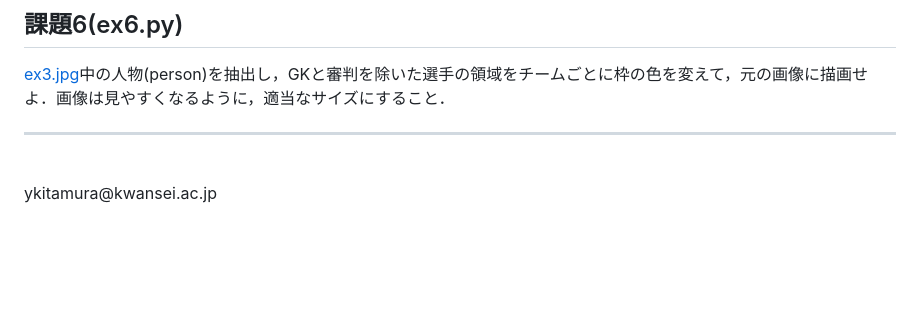
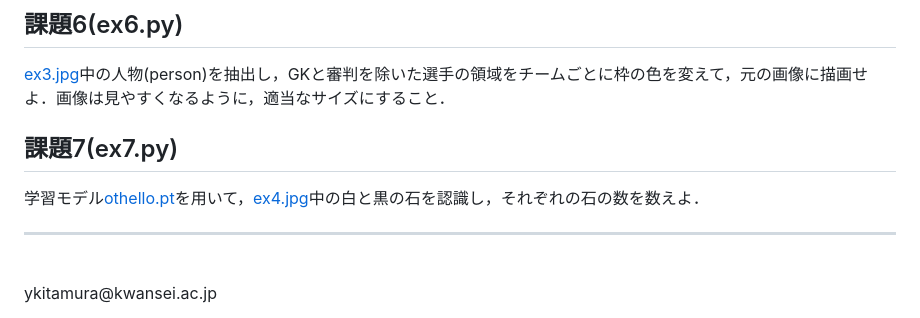
Before and after one commit to kitamura-lab/RJ-HP, a Markdown page: index.md, the part around the change. Rendered like a GitHub page; blank space fills up the shorter version.

```diff
--- a/index.md
+++ b/index.md
@@ -59,6 +59,10 @@ Left-shoulder, Right-shoulder, Left-hip, Right-hipの4つの座標の平均値
 
 [ex3.jpg](images/ex3.jpg)中の人物(person)を抽出し，GKと審判を除いた選手の領域をチームごとに枠の色を変えて，元の画像に描画せよ．画像は見やすくなるように，適当なサイズにすること．
 
+## 課題7(ex7.py)
+
+学習モデル[othello.pt](othello.pt)を用いて，[ex4.jpg](images/ex4.jpg)中の白と黒の石を認識し，それぞれの石の数を数えよ．
+
 ***
 <address>
 <script>
```
Also changed, not shown: images/ex4.jpg (added), 2 other files.
